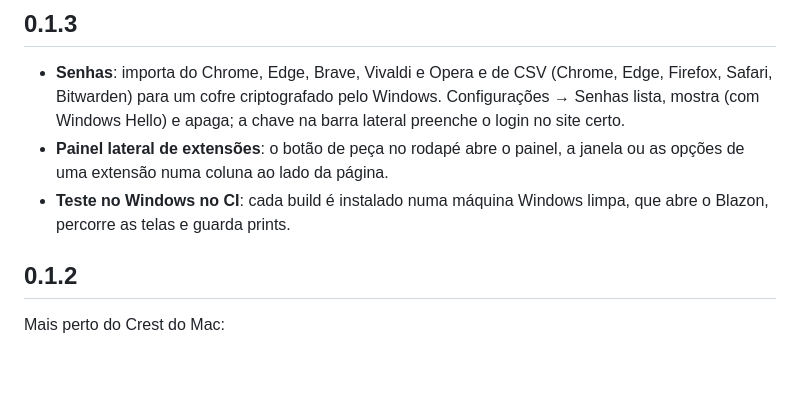
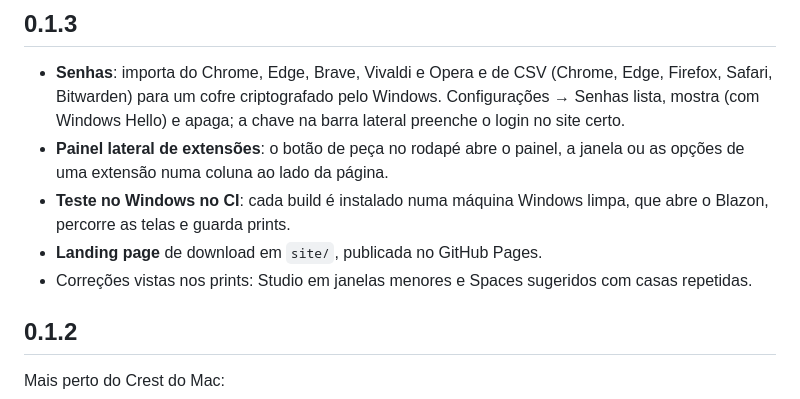
Before and after one commit to oadrianrabelo/blazon, a Markdown page: CHANGELOG.md, the part around the change. GitHub-like rendering; blank space fills up the shorter version.

Commit message:
CHANGELOG: landing page e correções da 0.1.3
Co-Authored-By: Claude Opus 5.5 <noreply@anthropic.com>
Claude-Session: https://claude.ai/code/session_01EoAh188PRfeRMPd9y9vjHQ

```diff
--- a/CHANGELOG.md
+++ b/CHANGELOG.md
@@ -9,6 +9,8 @@
   de uma extensão numa coluna ao lado da página.
 - **Teste no Windows no CI**: cada build é instalado numa máquina Windows limpa, que abre o
   Blazon, percorre as telas e guarda prints.
+- **Landing page** de download em `site/`, publicada no GitHub Pages.
+- Correções vistas nos prints: Studio em janelas menores e Spaces sugeridos com casas repetidas.
 
 ## 0.1.2
 
```
